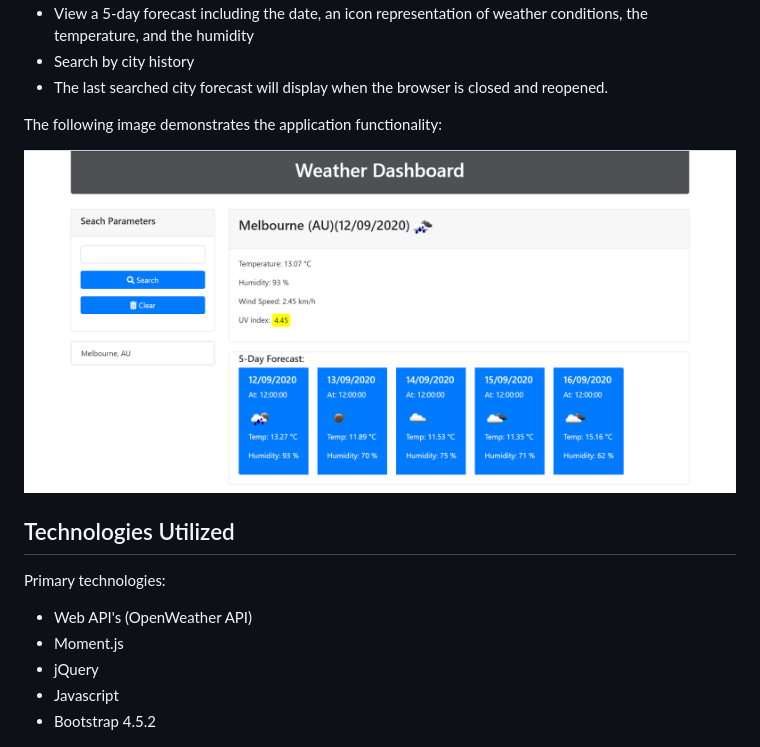
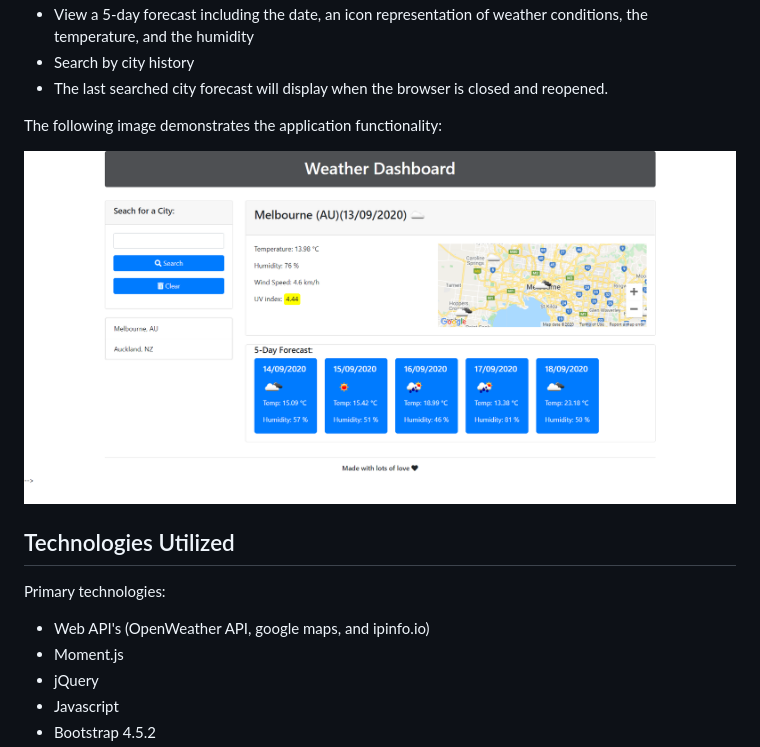
Before and after one commit to chrisjmckeown/Weather_Dashboard, a Markdown page: README.md, the part around the change. Rendered like a GitHub page; pictures changed too: Assets/Images/06-server-side-apis.png.

Commit message:
readme image updated

```diff
--- a/README.md
+++ b/README.md
@@ -26,7 +26,7 @@ The following image demonstrates the application functionality:
 
 ## Technologies Utilized
 Primary technologies:
-* Web API's (OpenWeather API)
+* Web API's (OpenWeather API, google maps, and ipinfo.io)
 * Moment.js
 * jQuery
 * Javascript
```
Also changed, not shown: 1 other file.
